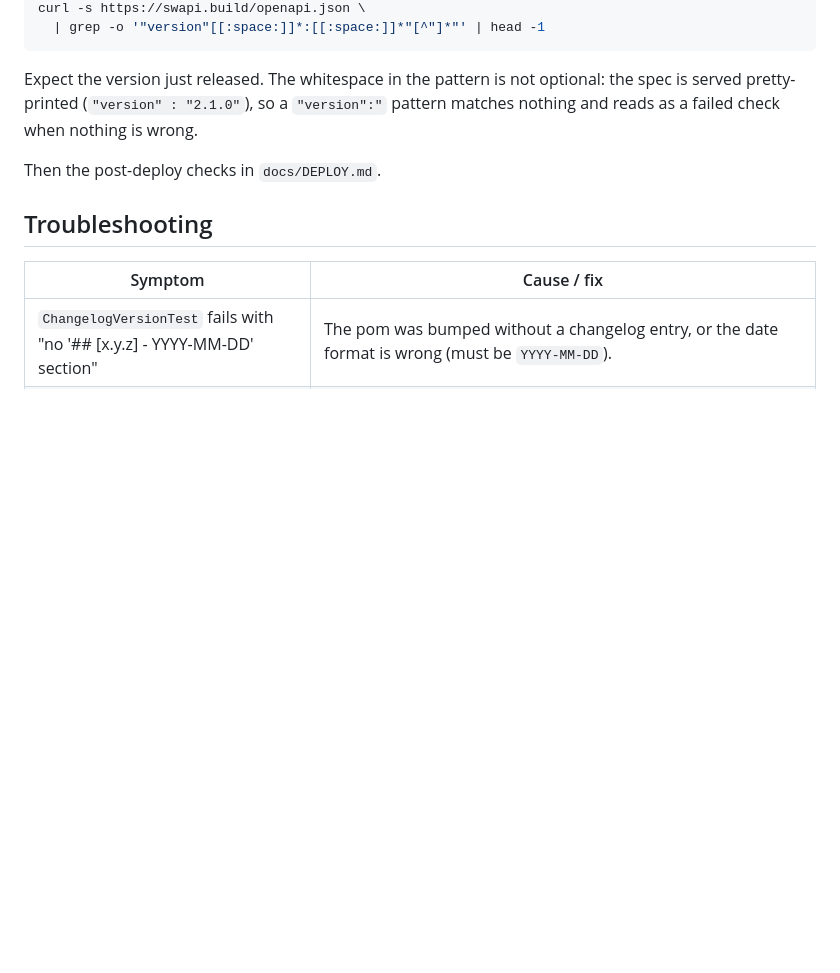
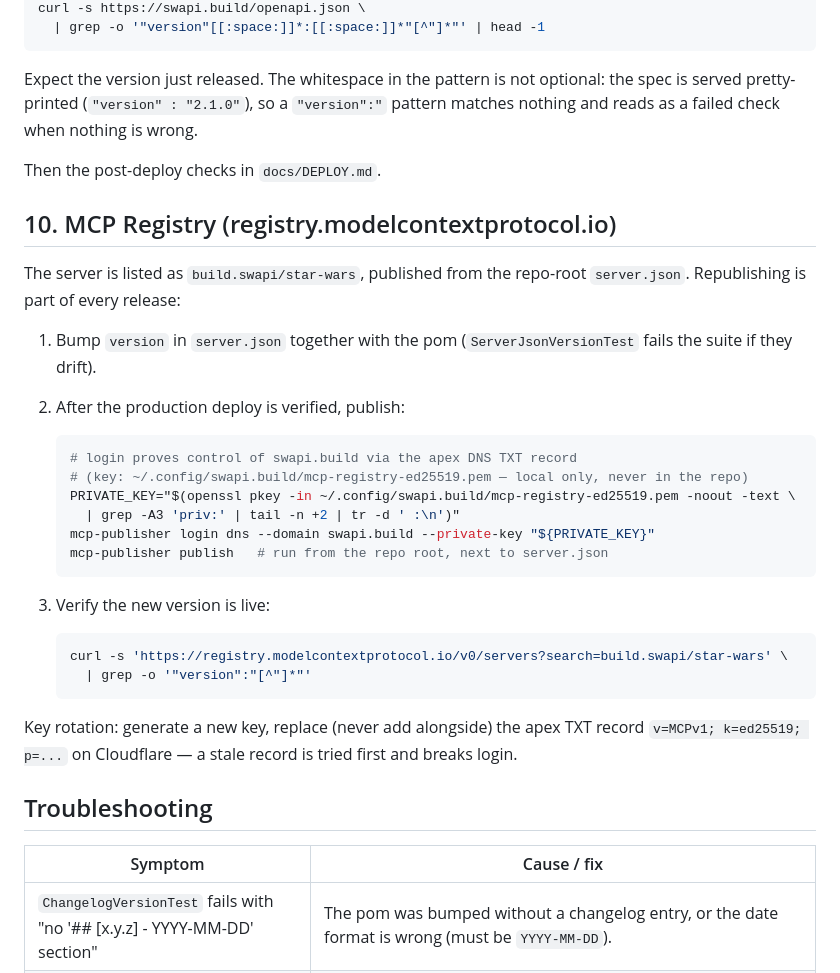
Before and after one commit to eldermoraes/swapi.build, a Markdown page: docs/RELEASE.md, the part around the change. Drawn GitHub-style; blank space fills up the shorter version.

Commit message:
docs: MCP Registry republish step in the release runbook + changelog entry
Co-Authored-By: Claude Fable 5 <noreply@anthropic.com>

````diff
--- a/docs/RELEASE.md
+++ b/docs/RELEASE.md
@@ -90,6 +90,35 @@ pattern matches nothing and reads as a failed check when nothing is wrong.
 
 Then the post-deploy checks in `docs/DEPLOY.md`.
 
+## 10. MCP Registry (registry.modelcontextprotocol.io)
+
+The server is listed as `build.swapi/star-wars`, published from the repo-root
+`server.json`. Republishing is part of every release:
+
+1. Bump `version` in `server.json` together with the pom
+   (`ServerJsonVersionTest` fails the suite if they drift).
+2. After the production deploy is verified, publish:
+
+   ```bash
+   # login proves control of swapi.build via the apex DNS TXT record
+   # (key: ~/.config/swapi.build/mcp-registry-ed25519.pem — local only, never in the repo)
+   PRIVATE_KEY="$(openssl pkey -in ~/.config/swapi.build/mcp-registry-ed25519.pem -noout -text \
+     | grep -A3 'priv:' | tail -n +2 | tr -d ' :\n')"
+   mcp-publisher login dns --domain swapi.build --private-key "${PRIVATE_KEY}"
+   mcp-publisher publish   # run from the repo root, next to server.json
+   ```
+
+3. Verify the new version is live:
+
+   ```bash
+   curl -s 'https://registry.modelcontextprotocol.io/v0/servers?search=build.swapi/star-wars' \
+     | grep -o '"version":"[^"]*"'
+   ```
+
+Key rotation: generate a new key, replace (never add alongside) the apex TXT
+record `v=MCPv1; k=ed25519; p=...` on Cloudflare — a stale record is tried
+first and breaks login.
+
 ## Troubleshooting
 
 | Symptom | Cause / fix |
````
Also changed, not shown: CHANGELOG.md (+6 -0 lines).
